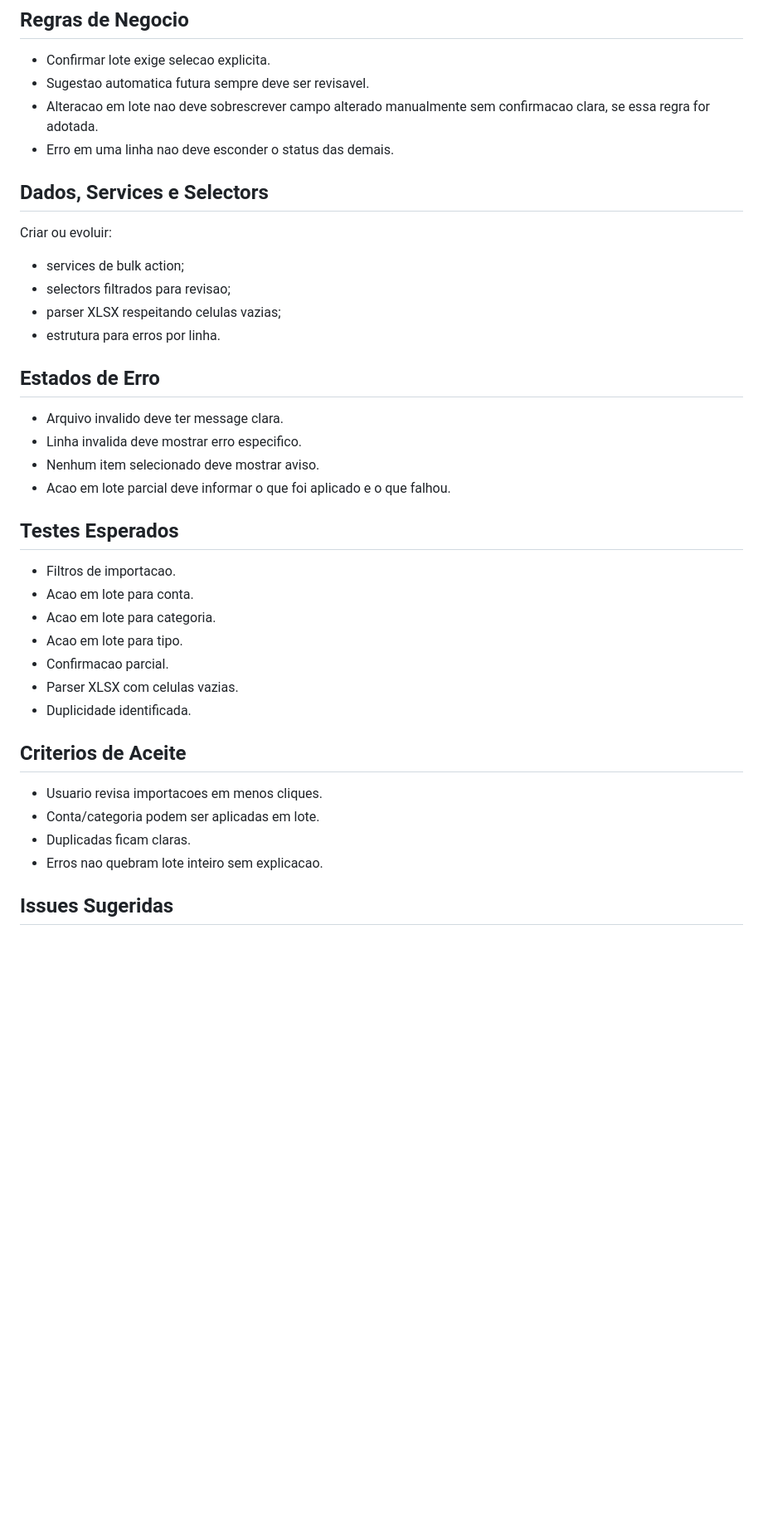
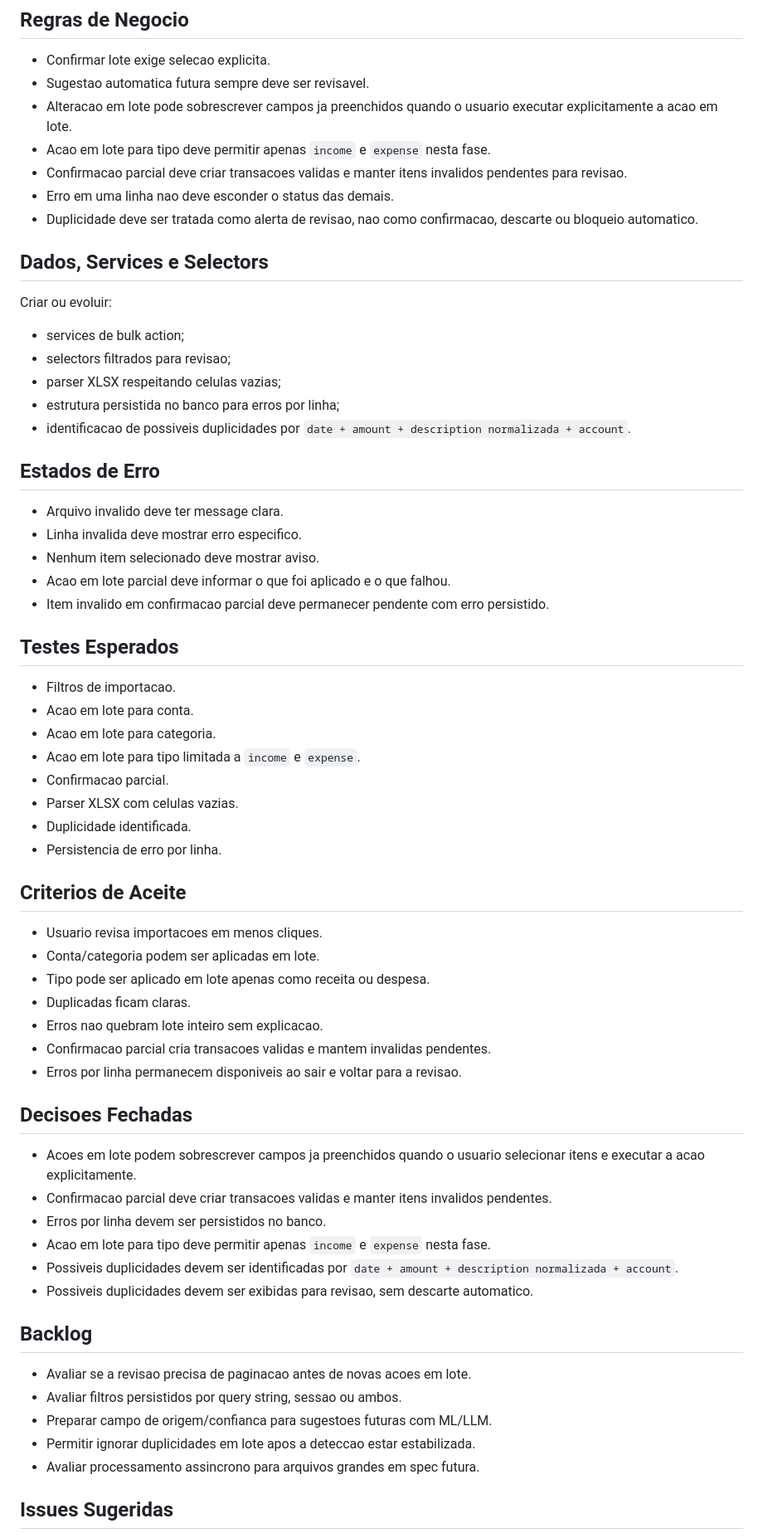
Before and after one commit to Lucassribeiro9/controle-financeiro, a Markdown page: docs/specs/006-importacoes-revisao-em-lote.md, the part around one of its changes. Shown at 83% size. Drawn GitHub-style; blank space fills up the shorter version.

```diff
--- a/docs/specs/006-importacoes-revisao-em-lote.md
+++ b/docs/specs/006-importacoes-revisao-em-lote.md
@@ -48,8 +49,11 @@ Componentes:
 
 - Confirmar lote exige selecao explicita.
 - Sugestao automatica futura sempre deve ser revisavel.
-- Alteracao em lote nao deve sobrescrever campo alterado manualmente sem confirmacao clara, se essa regra for adotada.
+- Alteracao em lote pode sobrescrever campos ja preenchidos quando o usuario executar explicitamente a acao em lote.
+- Acao em lote para tipo deve permitir apenas `income` e `expense` nesta fase.
+- Confirmacao parcial deve criar transacoes validas e manter itens invalidos pendentes para revisao.
 - Erro em uma linha nao deve esconder o status das demais.
+- Duplicidade deve ser tratada como alerta de revisao, nao como confirmacao, descarte ou bloqueio automatico.
 
 ## Dados, Services e Selectors
 
@@ -58,7 +62,8 @@ Criar ou evoluir:
 - services de bulk action;
 - selectors filtrados para revisao;
 - parser XLSX respeitando celulas vazias;
-- estrutura para erros por linha.
+- estrutura persistida no banco para erros por linha;
+- identificacao de possiveis duplicidades por `date + amount + description normalizada + account`.
 
 ## Estados de Erro
 
@@ -66,23 +71,45 @@ Criar ou evoluir:
 - Linha invalida deve mostrar erro especifico.
 - Nenhum item selecionado deve mostrar aviso.
 - Acao em lote parcial deve informar o que foi aplicado e o que falhou.
+- Item invalido em confirmacao parcial deve permanecer pendente com erro persistido.
 
 ## Testes Esperados
 
 - Filtros de importacao.
 - Acao em lote para conta.
 - Acao em lote para categoria.
-- Acao em lote para tipo.
+- Acao em lote para tipo limitada a `income` e `expense`.
 - Confirmacao parcial.
 - Parser XLSX com celulas vazias.
 - Duplicidade identificada.
+- Persistencia de erro por linha.
 
 ## Criterios de Aceite
 
 - Usuario revisa importacoes em menos cliques.
 - Conta/categoria podem ser aplicadas em lote.
+- Tipo pode ser aplicado em lote apenas como receita ou despesa.
 - Duplicadas ficam claras.
 - Erros nao quebram lote inteiro sem explicacao.
+- Confirmacao parcial cria transacoes validas e mantem invalidas pendentes.
+- Erros por linha permanecem disponiveis ao sair e voltar para a revisao.
+
+## Decisoes Fechadas
+
+- Acoes em lote podem sobrescrever campos ja preenchidos quando o usuario selecionar itens e executar a acao explicitamente.
+- Confirmacao parcial deve criar transacoes validas e manter itens invalidos pendentes.
+- Erros por linha devem ser persistidos no banco.
+- Acao em lote para tipo deve permitir apenas `income` e `expense` nesta fase.
+- Possiveis duplicidades devem ser identificadas por `date + amount + description normalizada + account`.
+- Possiveis duplicidades devem ser exibidas para revisao, sem descarte automatico.
+
+## Backlog
+
+- Avaliar se a revisao precisa de paginacao antes de novas acoes em lote.
+- Avaliar filtros persistidos por query string, sessao ou ambos.
+- Preparar campo de origem/confianca para sugestoes futuras com ML/LLM.
+- Permitir ignorar duplicidades em lote apos a deteccao estar estabilizada.
+- Avaliar processamento assincrono para arquivos grandes em spec futura.
 
 ## Issues Sugeridas
 
```
Also changed, not shown: other parts of docs/specs/006-importacoes-revisao-em-lote.md (+31 -11 lines).
